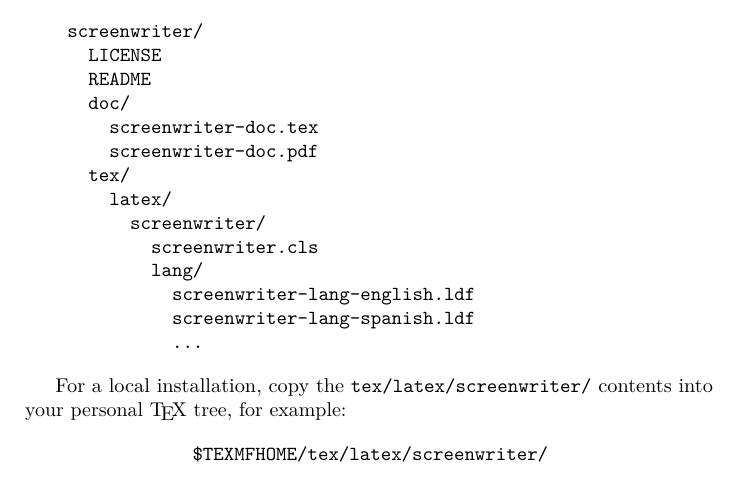
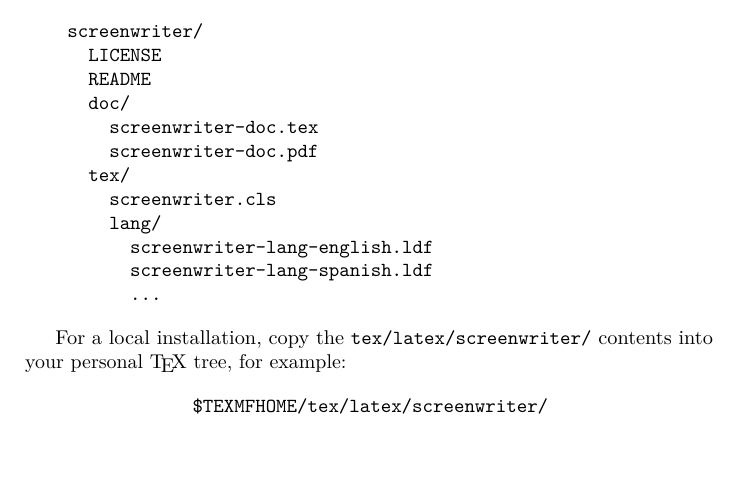
Before and after one commit to jacorbal/screenwriter, a LaTeX paper (doc/screenwriter-doc-a4.tex): part of page 2 of 9, cut so that both start at the same text. Compiled offline with pdfLaTeX.

Commit message:
Fix file tree information

```diff
--- a/doc/screenwriter-doc-a4.tex
+++ b/doc/screenwriter-doc-a4.tex
@@ -102,13 +102,11 @@ A typical \TeX{} directory structure might look like:
         screenwriter-doc.tex
         screenwriter-doc.pdf
       tex/
-        latex/
-          screenwriter/
-            screenwriter.cls
-            lang/
-              screenwriter-lang-english.ldf
-              screenwriter-lang-spanish.ldf
-              ...
+        screenwriter.cls
+        lang/
+          screenwriter-lang-english.ldf
+          screenwriter-lang-spanish.ldf
+          ...
 \end{verbatim}
 
 For a local installation, copy the \texttt{tex/latex/screenwriter/}
```
Also changed, not shown: doc/screenwriter-doc-letter.tex (+5 -7 lines), doc/screenwriter-doc-a4.pdf, doc/screenwriter-doc-letter.pdf.
